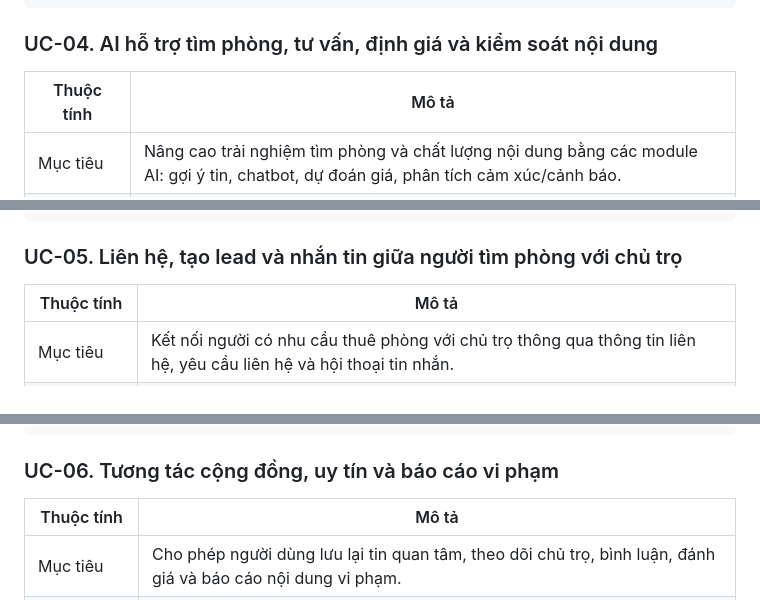
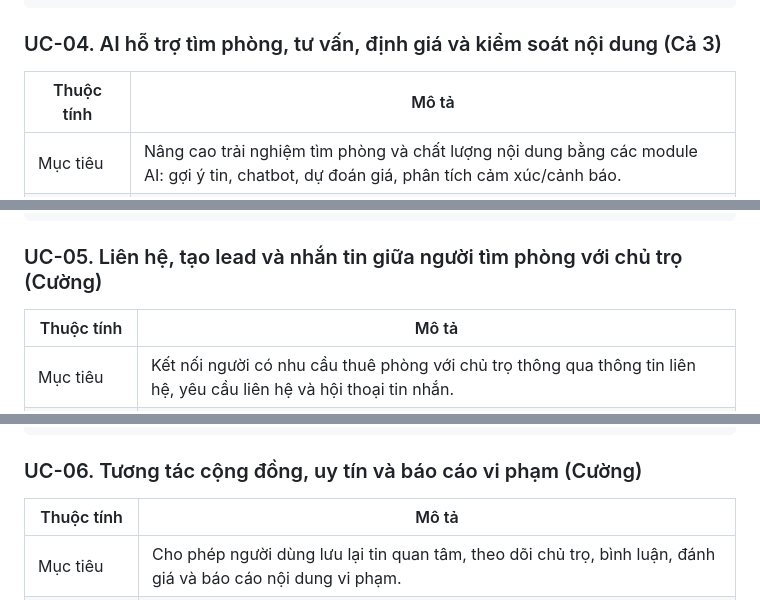
Before and after one commit to hoanxsyp/DoAnTotNghiep_Web, a Markdown page: DOANTOTNGHIEP/docs/09_BAO_CAO_USECASE_HE_THONG.md, 3 parts joined by grey strips. Rendered like a GitHub page.

````diff
--- a/DOANTOTNGHIEP/docs/09_BAO_CAO_USECASE_HE_THONG.md
+++ b/DOANTOTNGHIEP/docs/09_BAO_CAO_USECASE_HE_THONG.md
@@ -476,7 +476,7 @@ Scheduler --> Reconcile
 @enduml
 ```
 
-### UC-04. AI hỗ trợ tìm phòng, tư vấn, định giá và kiểm soát nội dung
+### UC-04. AI hỗ trợ tìm phòng, tư vấn, định giá và kiểm soát nội dung (Cả 3)
 
 | Thuộc tính | Mô tả |
 | --- | --- |
@@ -587,7 +587,7 @@ Config ..> UC09 : <<include>>
 @enduml
 ```
 
-### UC-05. Liên hệ, tạo lead và nhắn tin giữa người tìm phòng với chủ trọ
+### UC-05. Liên hệ, tạo lead và nhắn tin giữa người tìm phòng với chủ trọ (Cường)
 
 | Thuộc tính | Mô tả |
 | --- | --- |
@@ -685,7 +685,7 @@ Main ..> UC07 : <<include>>
 @enduml
 ```
 
-### UC-06. Tương tác cộng đồng, uy tín và báo cáo vi phạm
+### UC-06. Tương tác cộng đồng, uy tín và báo cáo vi phạm (Cường)
 
 | Thuộc tính | Mô tả |
 | --- | --- |
````
Also changed, not shown: other parts of DOANTOTNGHIEP/docs/09_BAO_CAO_USECASE_HE_THONG.md (+8 -8 lines).
